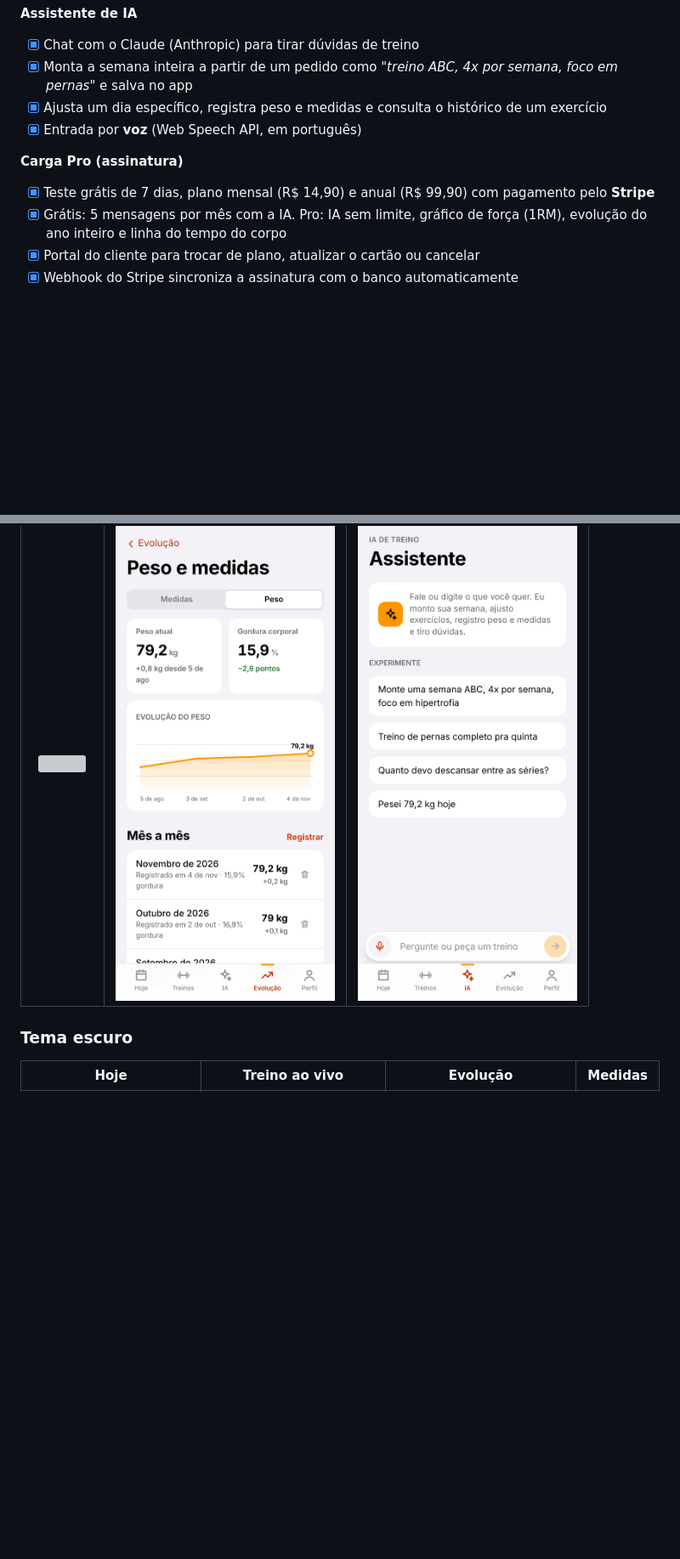
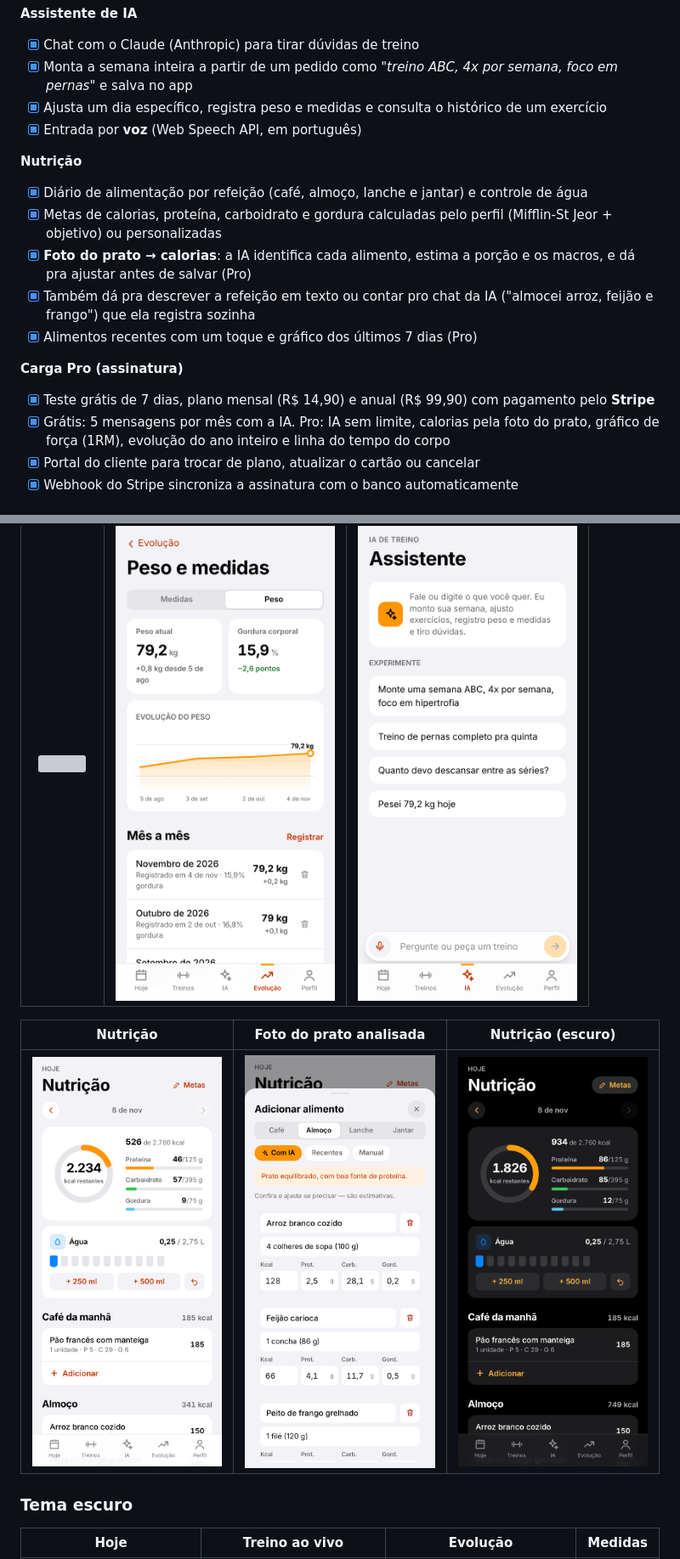
Before and after one commit to Leonardobrzz/app-treino, a Markdown page: README.md, 2 parts joined by grey strips. Shown at 85% size. Drawn GitHub-style; pictures changed too: docs/screenshots/nutricao-dark.png (added), docs/screenshots/nutricao-foto-light.png (added), docs/screenshots/nutricao-light.png (added); blank space fills up the shorter version; grey boxes are pictures that could not be loaded.

Commit message:
Nutricao: diario alimentar, agua, metas e calorias pela foto do prato

```diff
--- a/README.md
+++ b/README.md
@@ -63,9 +63,16 @@ O visual segue as diretrizes de design da Apple (Human Interface Guidelines): fu
 - [x] Ajusta um dia específico, registra peso e medidas e consulta o histórico de um exercício
 - [x] Entrada por **voz** (Web Speech API, em português)
 
+**Nutrição**
+- [x] Diário de alimentação por refeição (café, almoço, lanche e jantar) e controle de água
+- [x] Metas de calorias, proteína, carboidrato e gordura calculadas pelo perfil (Mifflin-St Jeor + objetivo) ou personalizadas
+- [x] **Foto do prato → calorias**: a IA identifica cada alimento, estima a porção e os macros, e dá pra ajustar antes de salvar (Pro)
+- [x] Também dá pra descrever a refeição em texto ou contar pro chat da IA ("almocei arroz, feijão e frango") que ela registra sozinha
+- [x] Alimentos recentes com um toque e gráfico dos últimos 7 dias (Pro)
+
 **Carga Pro (assinatura)**
 - [x] Teste grátis de 7 dias, plano mensal (R$ 14,90) e anual (R$ 99,90) com pagamento pelo **Stripe**
-- [x] Grátis: 5 mensagens por mês com a IA. Pro: IA sem limite, gráfico de força (1RM), evolução do ano inteiro e linha do tempo do corpo
+- [x] Grátis: 5 mensagens por mês com a IA. Pro: IA sem limite, calorias pela foto do prato, gráfico de força (1RM), evolução do ano inteiro e linha do tempo do corpo
 - [x] Portal do cliente para trocar de plano, atualizar o cartão ou cancelar
 - [x] Webhook do Stripe sincroniza a assinatura com o banco automaticamente
 
@@ -82,6 +89,10 @@ O visual segue as diretrizes de design da Apple (Human Interface Guidelines): fu
 | Medidas | Peso | Assistente de IA |
 |:---:|:---:|:---:|
 | ![](docs/screenshots/medidas-light.png) | ![](docs/screenshots/peso-light.png) | ![](docs/screenshots/ia-light.png) |
+
+| Nutrição | Foto do prato analisada | Nutrição (escuro) |
+|:---:|:---:|:---:|
+| ![](docs/screenshots/nutricao-light.png) | ![](docs/screenshots/nutricao-foto-light.png) | ![](docs/screenshots/nutricao-dark.png) |
 
 ### Tema escuro
 
```
Also changed, not shown: other parts of README.md (+6 -0 lines), 10 other files.
